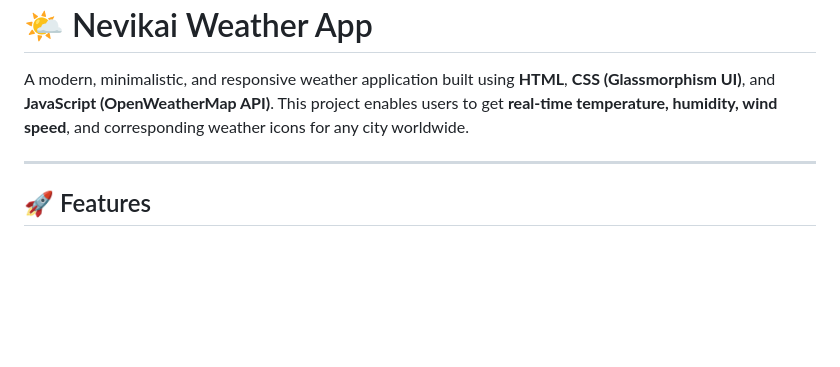
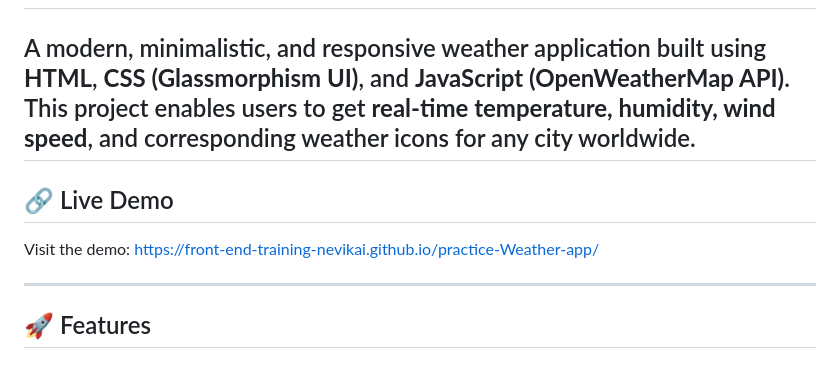
Before and after one commit to Front-end-Training-Nevikai/practice-Weather-app, a Markdown page: README.md, the part around the change. Drawn GitHub-style; blank space fills up the shorter version.

```diff
--- a/README.md
+++ b/README.md
@@ -1,6 +1,10 @@
 # 🌤️ Nevikai Weather App
 A modern, minimalistic, and responsive weather application built using **HTML**, **CSS (Glassmorphism UI)**, and **JavaScript (OpenWeatherMap API)**.
 This project enables users to get **real-time temperature, humidity, wind speed**, and corresponding weather icons for any city worldwide.
+---
+## 🔗 Live Demo
+
+Visit the demo: [https://front-end-training-nevikai.github.io/practice-Weather-app/](https://front-end-training-nevikai.github.io/practice-Weather-app/)
 
 ---
 
```
